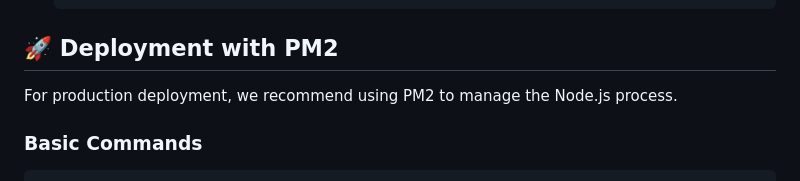
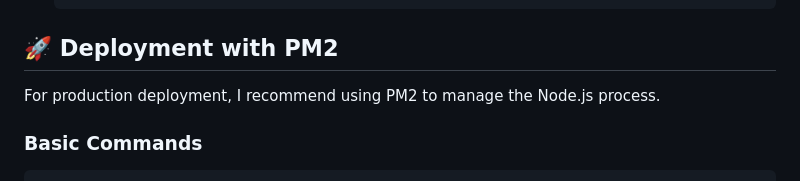
Before and after one commit to AINxtGenDev/amar_max2_multiplayer_snake, a Markdown page: README.md, the part around the change. GitHub-like rendering.

````diff
--- a/README.md
+++ b/README.md
@@ -68,7 +68,7 @@ A real-time multiplayer Snake game where players can compete against each other
 
 ## 🚀 Deployment with PM2
 
-For production deployment, we recommend using PM2 to manage the Node.js process.
+For production deployment, I recommend using PM2 to manage the Node.js process.
 
 ### Basic Commands
 ```bash
````
